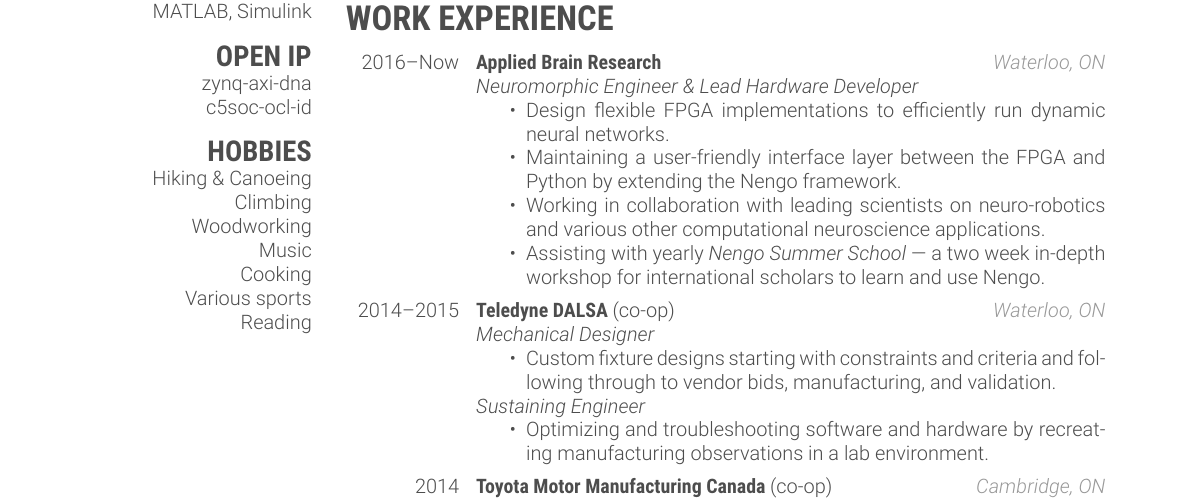
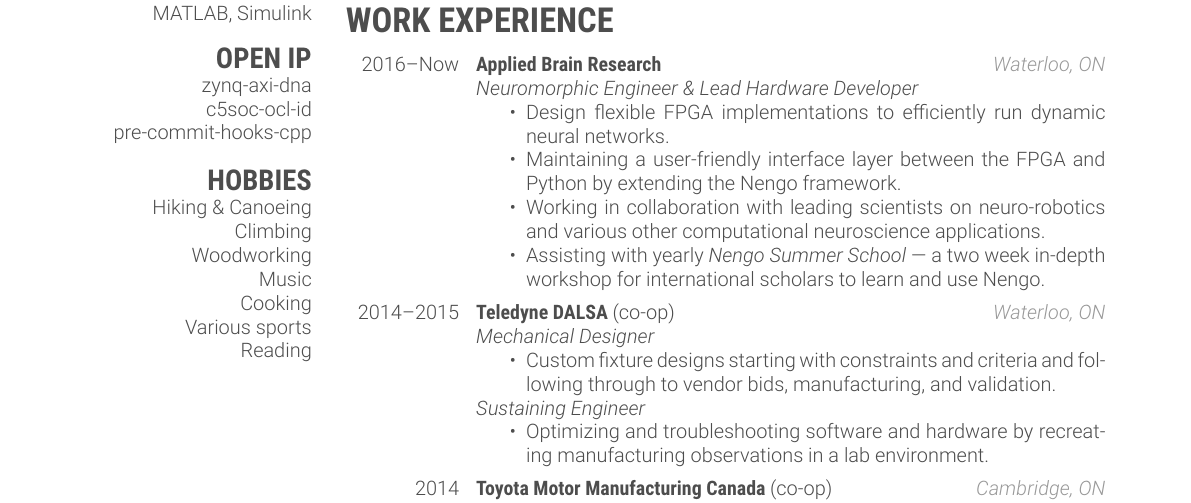
Before and after one commit to bmorcos/myCV, a LaTeX CV (bmorcos_cv.tex): part of page 1 of 2, cut so that both start at the same text. Compiled offline with XeLaTeX.

Commit message:
Add pre-commit hooks to IP

```diff
--- a/bmorcos_cv.tex
+++ b/bmorcos_cv.tex
@@ -77,6 +77,7 @@
     \section{OPEN IP}
     \href{https://github.com/abr/zynq-axi-dna}{zynq-axi-dna}
     \href{https://github.com/abr/c5soc-ocl-id}{c5soc-ocl-id}
+    \href{https://github.com/bmorcos/pre-commit-hooks-cpp}{pre-commit-hooks-cpp}
     \section{HOBBIES}
     Hiking \& Canoeing
     Climbing
```
Also changed, not shown: bmorcos_cv.pdf.
